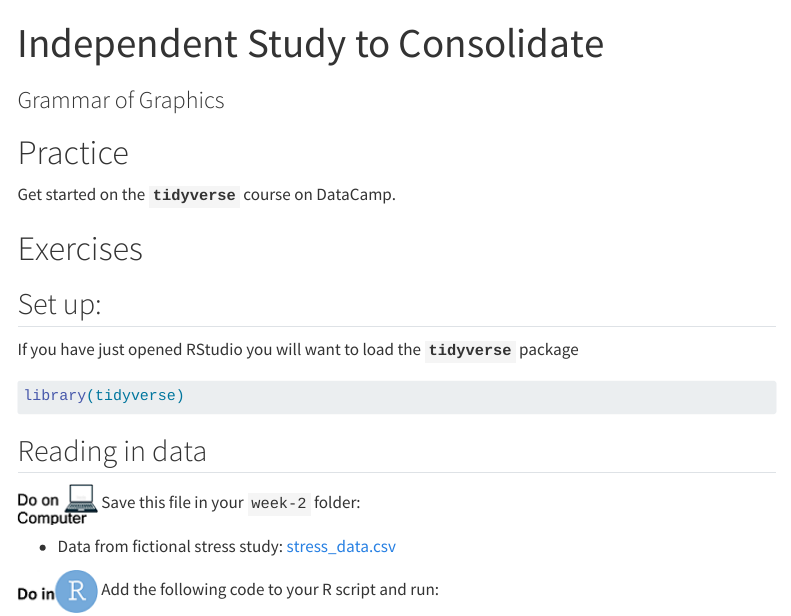
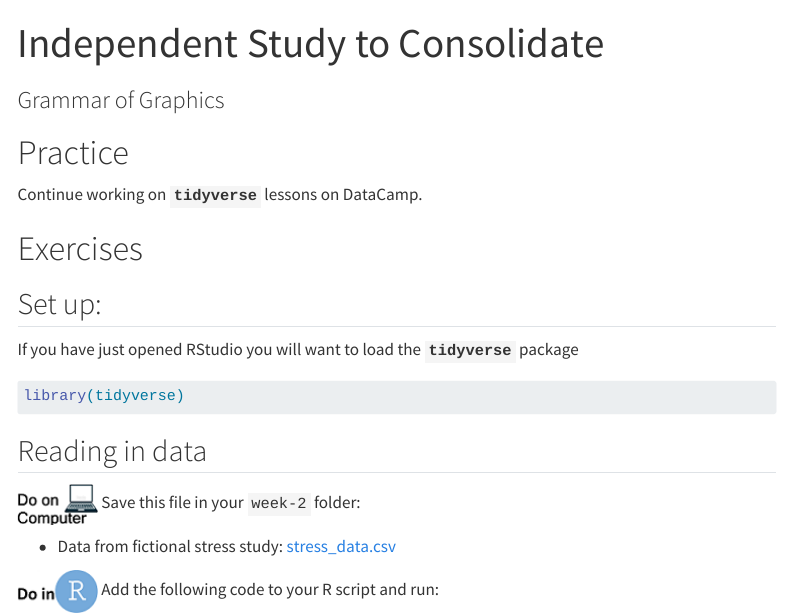
Before and after one commit to laylaunger/york-data-vis-r-course, a Quarto document (data-vis/week-2/study_after2.qmd): the page in a window 1100 px wide, from its top. Rendered offline with R 4.5, knitr and Pandoc in place of Quarto, with nearby package versions; menus at the side of the page are left out.

Commit message:
Wording edit

```diff
--- a/data-vis/week-2/study_after2.qmd
+++ b/data-vis/week-2/study_after2.qmd
@@ -7,7 +7,7 @@ toc-location: right
 
 # Practice
 
-Get started on the **`tidyverse`** course on DataCamp.
+Continue working on **`tidyverse`** lessons on DataCamp.
 
 
 # Exercises
```
